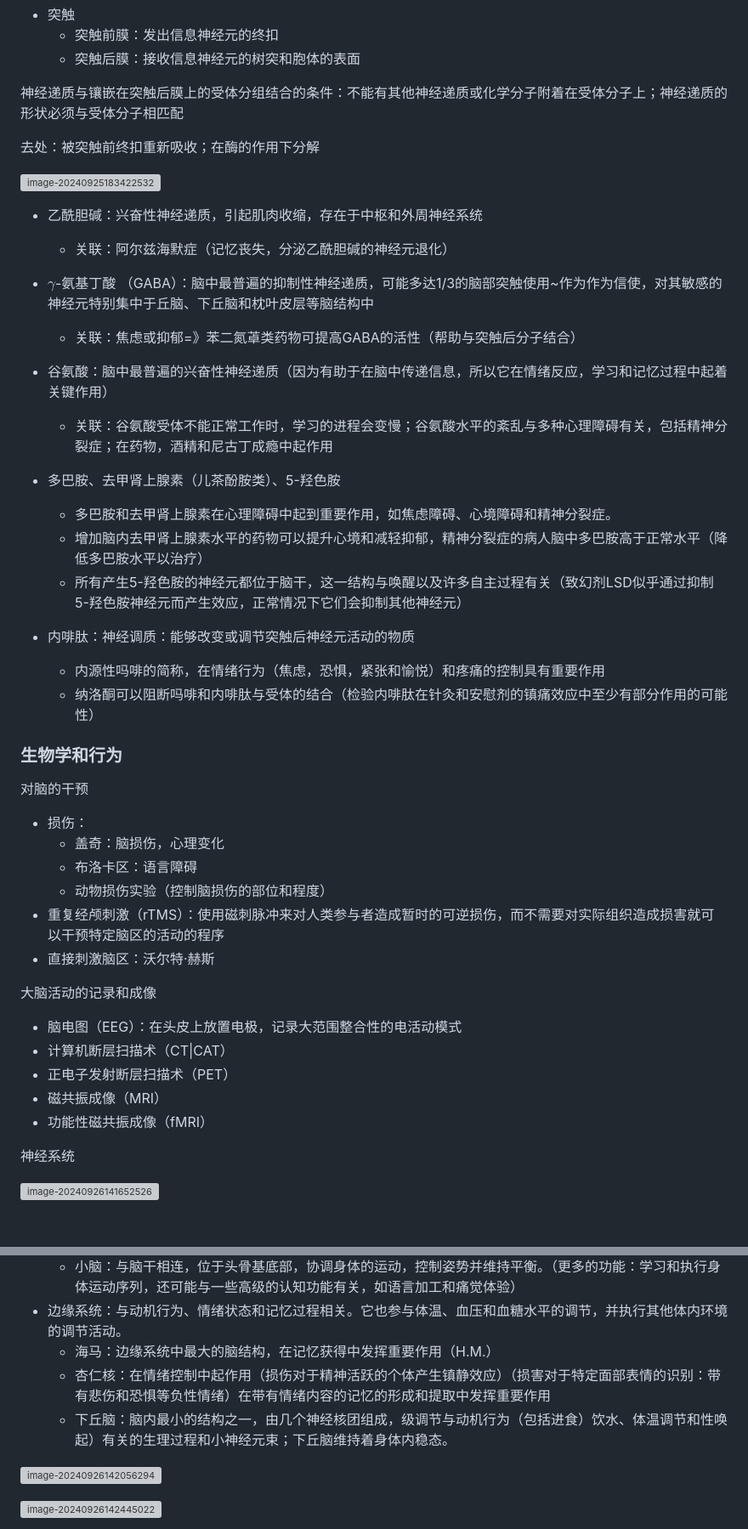
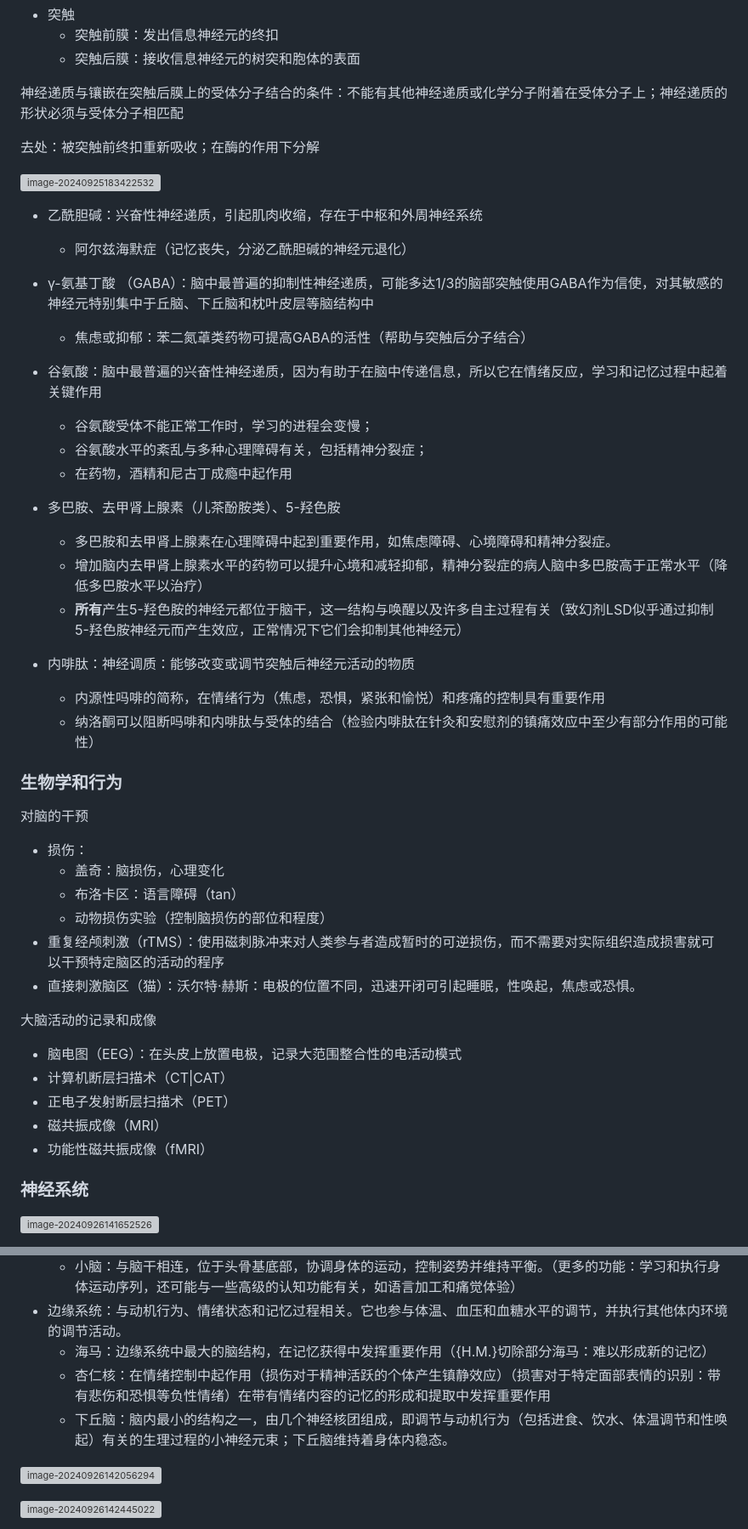
Before and after one commit to YuanQiiii/note, a Markdown page: major/general_psychology.md, 2 parts joined by grey strips. Shown: that part at 85% size. Rendered like a GitHub page; blank space fills up the shorter version; grey boxes are pictures that could not be loaded.

```diff
--- a/major/general_psychology.md
+++ b/major/general_psychology.md
@@ -431,25 +431,27 @@
 
 
 
-神经递质与镶嵌在突触后膜上的受体分组结合的条件：不能有其他神经递质或化学分子附着在受体分子上；神经递质的形状必须与受体分子相匹配
+神经递质与镶嵌在突触后膜上的受体分子结合的条件：不能有其他神经递质或化学分子附着在受体分子上；神经递质的形状必须与受体分子相匹配
 
 去处：被突触前终扣重新吸收；在酶的作用下分解
 
 ![image-20240925183422532](general_psychology.assets/image-20240925183422532.png)
 
 - 乙酰胆碱：兴奋性神经递质，引起肌肉收缩，存在于中枢和外周神经系统
-  - 关联：阿尔兹海默症（记忆丧失，分泌乙酰胆碱的神经元退化）
+  - 阿尔兹海默症（记忆丧失，分泌乙酰胆碱的神经元退化）
 
-- $\gamma$-氨基丁酸 （GABA）：脑中最普遍的抑制性神经递质，可能多达1/3的脑部突触使用~作为作为信使，对其敏感的神经元特别集中于丘脑、下丘脑和枕叶皮层等脑结构中
-  - 关联：焦虑或抑郁=》苯二氮䓬类药物可提高GABA的活性（帮助与突触后分子结合）
+- γ-氨基丁酸 （GABA）：脑中最普遍的抑制性神经递质，可能多达1/3的脑部突触使用GABA作为信使，对其敏感的神经元特别集中于丘脑、下丘脑和枕叶皮层等脑结构中
+  - 焦虑或抑郁：苯二氮䓬类药物可提高GABA的活性（帮助与突触后分子结合）
 
-- 谷氨酸：脑中最普遍的兴奋性神经递质（因为有助于在脑中传递信息，所以它在情绪反应，学习和记忆过程中起着关键作用）
-  - 关联：谷氨酸受体不能正常工作时，学习的进程会变慢；谷氨酸水平的紊乱与多种心理障碍有关，包括精神分裂症；在药物，酒精和尼古丁成瘾中起作用
+- 谷氨酸：脑中最普遍的兴奋性神经递质，因为有助于在脑中传递信息，所以它在情绪反应，学习和记忆过程中起着关键作用
+  - 谷氨酸受体不能正常工作时，学习的进程会变慢；
+  - 谷氨酸水平的紊乱与多种心理障碍有关，包括精神分裂症；
+  - 在药物，酒精和尼古丁成瘾中起作用
 
 - 多巴胺、去甲肾上腺素（儿茶酚胺类）、5-羟色胺
   - 多巴胺和去甲肾上腺素在心理障碍中起到重要作用，如焦虑障碍、心境障碍和精神分裂症。
   - 增加脑内去甲肾上腺素水平的药物可以提升心境和减轻抑郁，精神分裂症的病人脑中多巴胺高于正常水平（降低多巴胺水平以治疗）
-  - 所有产生5-羟色胺的神经元都位于脑干，这一结构与唤醒以及许多自主过程有关（致幻剂LSD似乎通过抑制5-羟色胺神经元而产生效应，正常情况下它们会抑制其他神经元）
+  - **所有**产生5-羟色胺的神经元都位于脑干，这一结构与唤醒以及许多自主过程有关（致幻剂LSD似乎通过抑制5-羟色胺神经元而产生效应，正常情况下它们会抑制其他神经元）
 
 - 内啡肽：神经调质：能够改变或调节突触后神经元活动的物质
   - 内源性吗啡的简称，在情绪行为（焦虑，恐惧，紧张和愉悦）和疼痛的控制具有重要作用
@@ -464,10 +466,10 @@
 
 - 损伤：
   - 盖奇：脑损伤，心理变化
-  - 布洛卡区：语言障碍
+  - 布洛卡区：语言障碍（tan）
   - 动物损伤实验（控制脑损伤的部位和程度）
 - 重复经颅刺激（rTMS）：使用磁刺脉冲来对人类参与者造成暂时的可逆损伤，而不需要对实际组织造成损害就可以干预特定脑区的活动的程序
-- 直接刺激脑区：沃尔特·赫斯
+- 直接刺激脑区（猫）：沃尔特·赫斯：电极的位置不同，迅速开闭可引起睡眠，性唤起，焦虑或恐惧。
 
 大脑活动的记录和成像
 
@@ -477,7 +479,7 @@
 - 磁共振成像（MRI）
 - 功能性磁共振成像（fMRI）
 
-神经系统
+### 神经系统
 
 ![image-20240926141652526](general_psychology.assets/image-20240926141652526.png)
 
@@ -518,9 +523,9 @@ PNS把来自感受器的信息提供给CNS，并传递脑对身体器官和肌
   - 网状结构：一类致密的神经细胞网络，（脑的哨兵）唤醒大脑皮层去注意新刺激，甚至在睡眠中也保持脑的警觉反应（该区域的大面积损伤会导致昏迷），其有伸向丘脑的长纤维束，传入的感觉信息通过丘脑到达大脑皮层的适当区域，并在那里进行进一步的加工。
   - 小脑：与脑干相连，位于头骨基底部，协调身体的运动，控制姿势并维持平衡。（更多的功能：学习和执行身体运动序列，还可能与一些高级的认知功能有关，如语言加工和痛觉体验）
 - 边缘系统：与动机行为、情绪状态和记忆过程相关。它也参与体温、血压和血糖水平的调节，并执行其他体内环境的调节活动。
-  - 海马：边缘系统中最大的脑结构，在记忆获得中发挥重要作用（H.M.）
+  - 海马：边缘系统中最大的脑结构，在记忆获得中发挥重要作用（{H.M.}切除部分海马：难以形成新的记忆）
   - 杏仁核：在情绪控制中起作用（损伤对于精神活跃的个体产生镇静效应）（损害对于特定面部表情的识别：带有悲伤和恐惧等负性情绪）在带有情绪内容的记忆的形成和提取中发挥重要作用
-  - 下丘脑：脑内最小的结构之一，由几个神经核团组成，级调节与动机行为（包括进食）饮水、体温调节和性唤起）有关的生理过程和小神经元束；下丘脑维持着身体内稳态。
+  - 下丘脑：脑内最小的结构之一，由几个神经核团组成，即调节与动机行为（包括进食、饮水、体温调节和性唤起）有关的生理过程的小神经元束；下丘脑维持着身体内稳态。
 
 
 
```
Also changed, not shown: other parts of major/general_psychology.md (+16 -13 lines).
